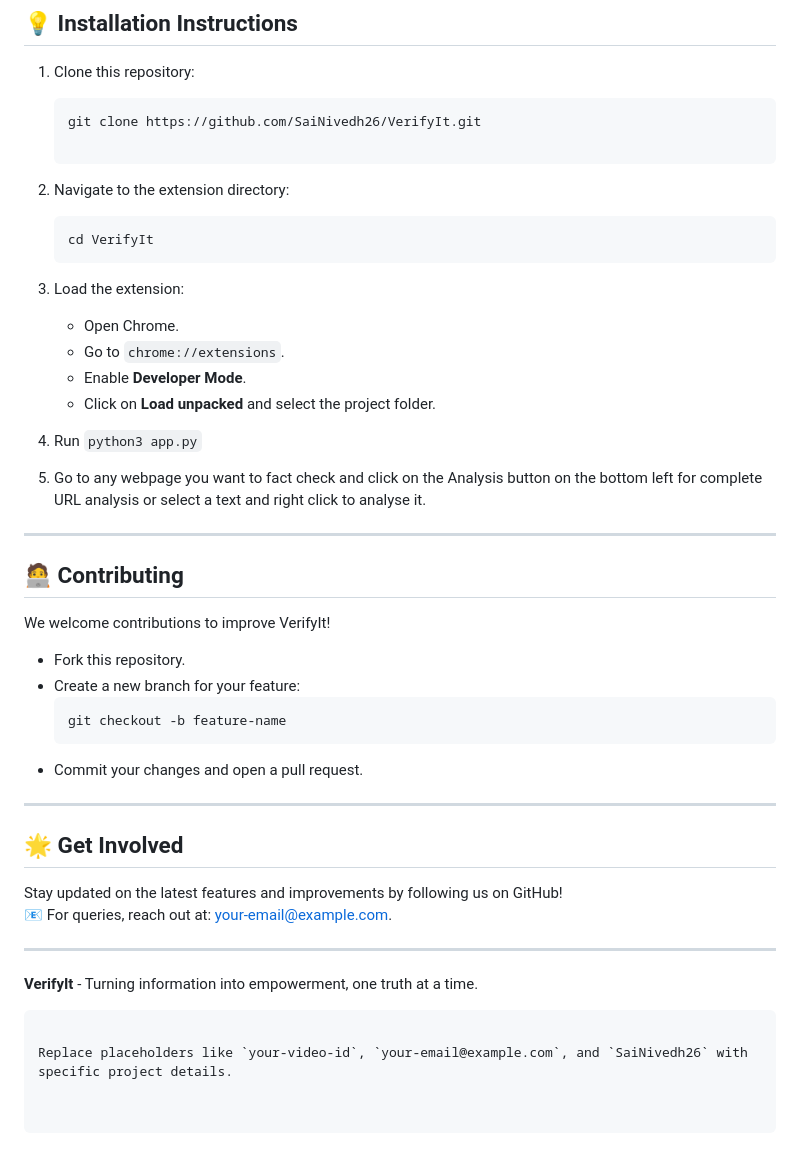
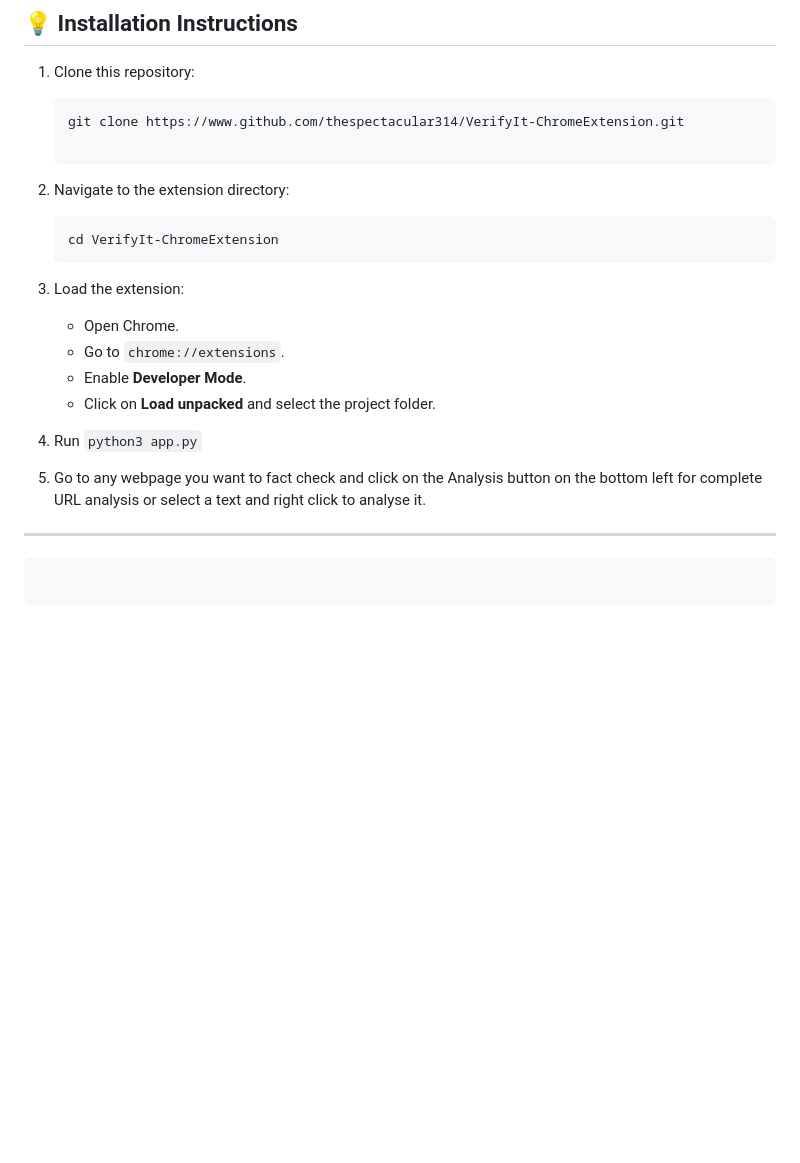
Before and after one commit to imbaraniii/VerifyIt-ChromeExtension, a Markdown page: README.md, the part around the change. GitHub-like rendering; blank space fills up the shorter version.

````diff
--- a/README.md
+++ b/README.md
@@ -55,11 +55,11 @@ Check out our **live demo video** to see VerifyIt in action:
 ## 💡 **Installation Instructions**
 1. Clone this repository:
    ```bash
-   git clone https://github.com/SaiNivedh26/VerifyIt.git
+   git clone https://www.github.com/thespectacular314/VerifyIt-ChromeExtension.git
 
 2. Navigate to the extension directory:
    ```bash
-   cd VerifyIt
+   cd VerifyIt-ChromeExtension
    ```
 3. Load the extension:
    - Open Chrome.
@@ -71,25 +71,4 @@ Check out our **live demo video** to see VerifyIt in action:
 5. Go to any webpage you want to fact check and click on the Analysis button on the bottom left for complete URL analysis or select a text and right click to analyse it.
 
 ---
-
-## 🧑‍💻 **Contributing**
-We welcome contributions to improve VerifyIt!
-- Fork this repository.
-- Create a new branch for your feature:
-  ```bash
-  git checkout -b feature-name
-  ```
-- Commit your changes and open a pull request.
-
----
-
-## 🌟 **Get Involved**
-Stay updated on the latest features and improvements by following us on GitHub!
-📧 For queries, reach out at: your-email@example.com.
-
----
-
-**VerifyIt** - Turning information into empowerment, one truth at a time.
 ```
-
-Replace placeholders like `your-video-id`, `your-email@example.com`, and `SaiNivedh26` with specific project details.
````
